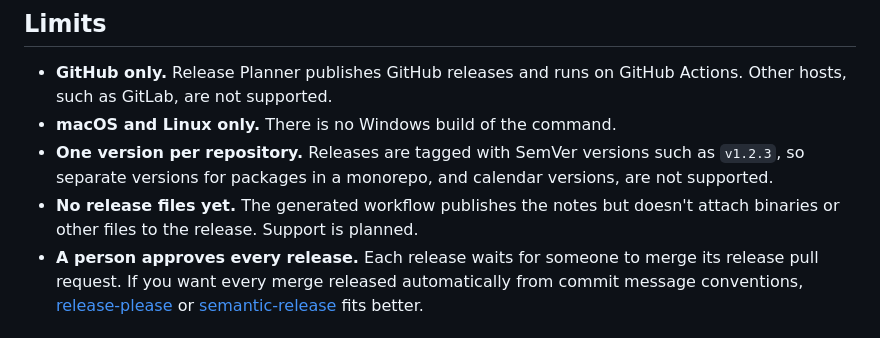
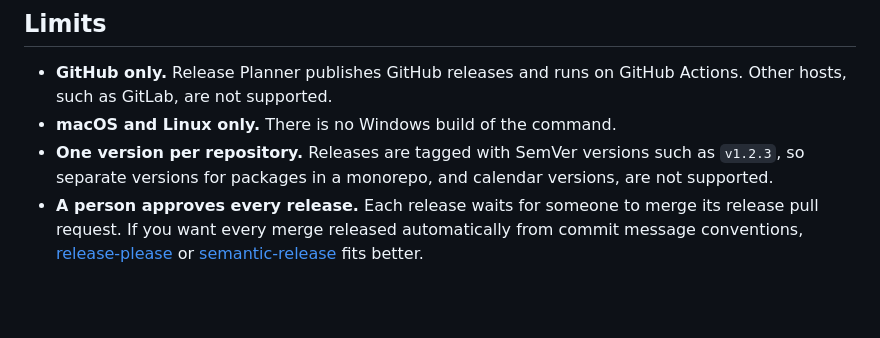
Before and after one commit to fabricahq/release-planner, a Markdown page: README.md, the part around the change. Drawn GitHub-style; blank space fills up the shorter version.

Commit message:
Drop the claim that releases cannot attach files
Release assets are coming in the release redesign (#22), so neither the
README nor the agent docs should say the workflow cannot attach files.

Co-Authored-By: Claude Opus 5.5 <noreply@anthropic.com>

```diff
--- a/README.md
+++ b/README.md
@@ -66,7 +66,6 @@ Before you merge your first release, protect your release branch and create the
 - **GitHub only.** Release Planner publishes GitHub releases and runs on GitHub Actions. Other hosts, such as GitLab, are not supported.
 - **macOS and Linux only.** There is no Windows build of the command.
 - **One version per repository.** Releases are tagged with SemVer versions such as `v1.2.3`, so separate versions for packages in a monorepo, and calendar versions, are not supported.
-- **No release files yet.** The generated workflow publishes the notes but doesn't attach binaries or other files to the release. Support is planned.
 - **A person approves every release.** Each release waits for someone to merge its release pull request. If you want every merge released automatically from commit message conventions, [release-please](https://github.com/googleapis/release-please) or [semantic-release](https://github.com/semantic-release/semantic-release) fits better.
 
 ## Learn more
```
Also changed, not shown: 1 other file.
